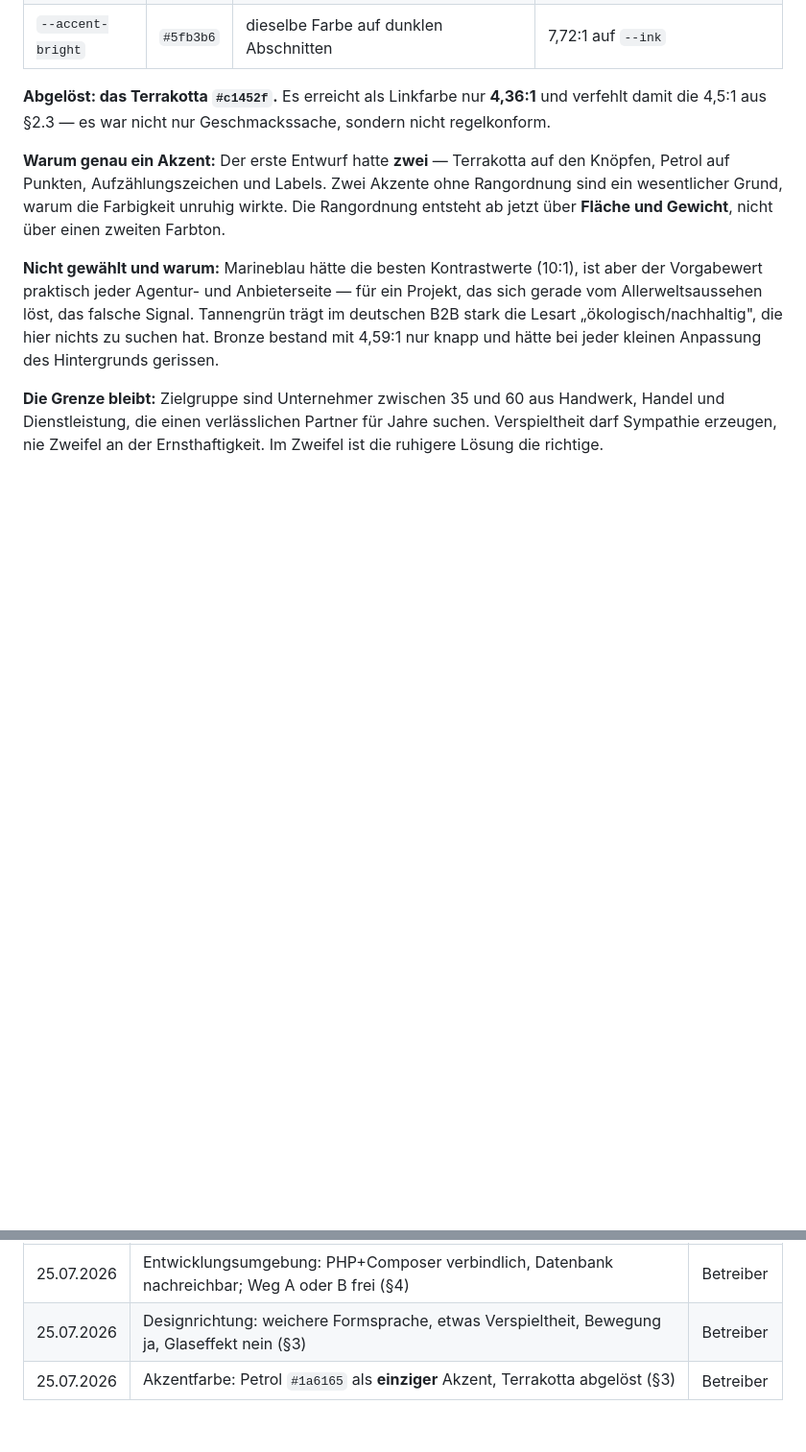
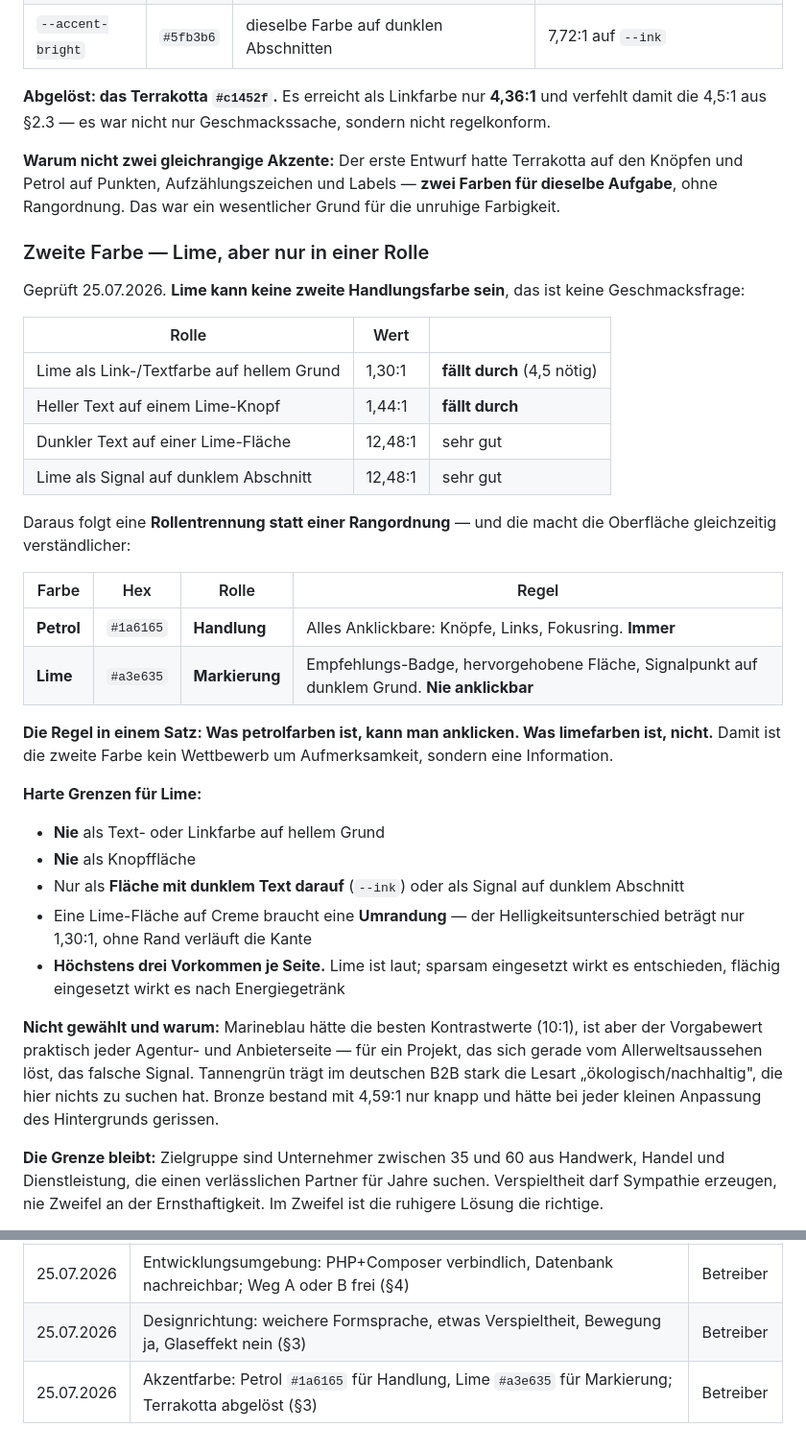
Before and after one commit to Nilsox07/Webagency-V5, a Markdown page: SARTU_ENTSCHEIDUNGEN_OFFEN.md, 2 parts joined by grey strips. Shown at 96% size. Drawn GitHub-style; blank space fills up the shorter version.

Commit message:
Zweite Farbe Lime — nur als Markierung, nie als Handlungsfarbe (#22)
Geprueft: Lime faellt als Link-/Textfarbe auf hellem Grund mit 1,30:1 durch und als
Knopfflaeche mit hellem Text mit 1,44:1. Als Flaeche mit dunklem Text darauf und als
Signal auf dunklen Abschnitten erreicht es dagegen 12,48:1.

Daraus Rollentrennung statt Rangordnung:
  Petrol #1a6165 = Handlung. Alles Anklickbare. Immer.
  Lime   #a3e635 = Markierung. Badge, hervorgehobene Flaeche, Signalpunkt. Nie anklickbar.

Damit ist die zweite Farbe kein Wettbewerb um Aufmerksamkeit, sondern eine Information:
was petrolfarben ist kann man anklicken, was limefarben ist nicht.

Grenzen: Lime-Flaeche auf Creme braucht eine Umrandung (nur 1,30:1 Helligkeitsunterschied),
hoechstens drei Vorkommen je Seite.


Claude-Session: https://claude.ai/code/session_01QvLt91Jy7QpBCYSRve7ewJ

Co-authored-by: Claude <noreply@anthropic.com>

```diff
--- a/SARTU_ENTSCHEIDUNGEN_OFFEN.md
+++ b/SARTU_ENTSCHEIDUNGEN_OFFEN.md
@@ -90,10 +90,39 @@ Recherche → Prüfliste → **2–3 klickbare Startseitenvarianten mit echten T
 **Abgelöst: das Terrakotta `#c1452f`.** Es erreicht als Linkfarbe nur **4,36:1** und verfehlt damit
 die 4,5:1 aus §2.3 — es war nicht nur Geschmackssache, sondern nicht regelkonform.
 
-**Warum genau ein Akzent:** Der erste Entwurf hatte **zwei** — Terrakotta auf den Knöpfen, Petrol auf
-Punkten, Aufzählungszeichen und Labels. Zwei Akzente ohne Rangordnung sind ein wesentlicher Grund,
-warum die Farbigkeit unruhig wirkte. Die Rangordnung entsteht ab jetzt über **Fläche und Gewicht**,
-nicht über einen zweiten Farbton.
+**Warum nicht zwei gleichrangige Akzente:** Der erste Entwurf hatte Terrakotta auf den Knöpfen und
+Petrol auf Punkten, Aufzählungszeichen und Labels — **zwei Farben für dieselbe Aufgabe**, ohne
+Rangordnung. Das war ein wesentlicher Grund für die unruhige Farbigkeit.
+
+### Zweite Farbe — Lime, aber nur in einer Rolle
+
+Geprüft 25.07.2026. **Lime kann keine zweite Handlungsfarbe sein**, das ist keine Geschmacksfrage:
+
+| Rolle | Wert | |
+|---|---|---|
+| Lime als Link-/Textfarbe auf hellem Grund | 1,30:1 | **fällt durch** (4,5 nötig) |
+| Heller Text auf einem Lime-Knopf | 1,44:1 | **fällt durch** |
+| Dunkler Text auf einer Lime-Fläche | 12,48:1 | sehr gut |
+| Lime als Signal auf dunklem Abschnitt | 12,48:1 | sehr gut |
+
+Daraus folgt eine **Rollentrennung statt einer Rangordnung** — und die macht die Oberfläche
+gleichzeitig verständlicher:
+
+| Farbe | Hex | Rolle | Regel |
+|---|---|---|---|
+| **Petrol** | `#1a6165` | **Handlung** | Alles Anklickbare: Knöpfe, Links, Fokusring. **Immer** |
+| **Lime** | `#a3e635` | **Markierung** | Empfehlungs-Badge, hervorgehobene Fläche, Signalpunkt auf dunklem Grund. **Nie anklickbar** |
+
+**Die Regel in einem Satz: Was petrolfarben ist, kann man anklicken. Was limefarben ist, nicht.**
+Damit ist die zweite Farbe kein Wettbewerb um Aufmerksamkeit, sondern eine Information.
+
+**Harte Grenzen für Lime:**
+
+- **Nie** als Text- oder Linkfarbe auf hellem Grund
+- **Nie** als Knopffläche
+- Nur als **Fläche mit dunklem Text darauf** (`--ink`) oder als Signal auf dunklem Abschnitt
+- Eine Lime-Fläche auf Creme braucht eine **Umrandung** — der Helligkeitsunterschied beträgt nur 1,30:1, ohne Rand verläuft die Kante
+- **Höchstens drei Vorkommen je Seite.** Lime ist laut; sparsam eingesetzt wirkt es entschieden, flächig eingesetzt wirkt es nach Energiegetränk
 
 **Nicht gewählt und warum:** Marineblau hätte die besten Kontrastwerte (10:1), ist aber der
 Vorgabewert praktisch jeder Agentur- und Anbieterseite — für ein Projekt, das sich gerade vom
@@ -151,4 +180,4 @@ Geschäftsentscheidung mit Aufwand und Außenwirkung — keine Gestaltungsfrage.
 |---|---|---|
 | 25.07.2026 | Entwicklungsumgebung: PHP+Composer verbindlich, Datenbank nachreichbar; Weg A oder B frei (§4) | Betreiber |
 | 25.07.2026 | Designrichtung: weichere Formsprache, etwas Verspieltheit, Bewegung ja, Glaseffekt nein (§3) | Betreiber |
-| 25.07.2026 | Akzentfarbe: Petrol `#1a6165` als **einziger** Akzent, Terrakotta abgelöst (§3) | Betreiber |
+| 25.07.2026 | Akzentfarbe: Petrol `#1a6165` für Handlung, Lime `#a3e635` für Markierung; Terrakotta abgelöst (§3) | Betreiber |
```
